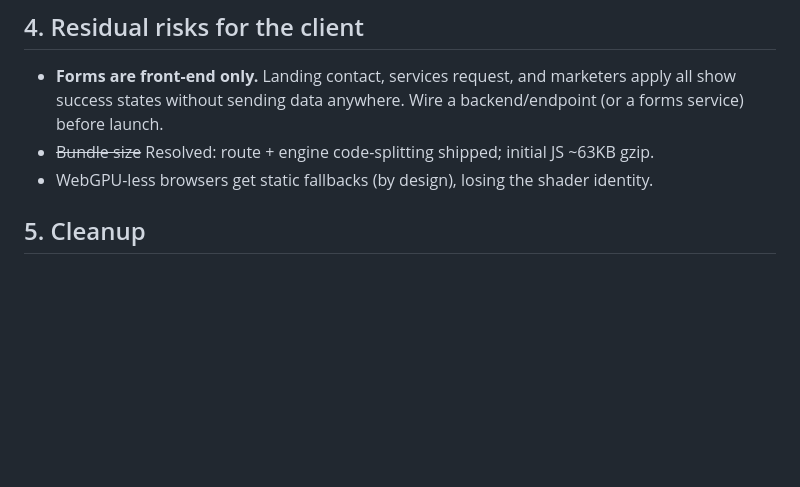
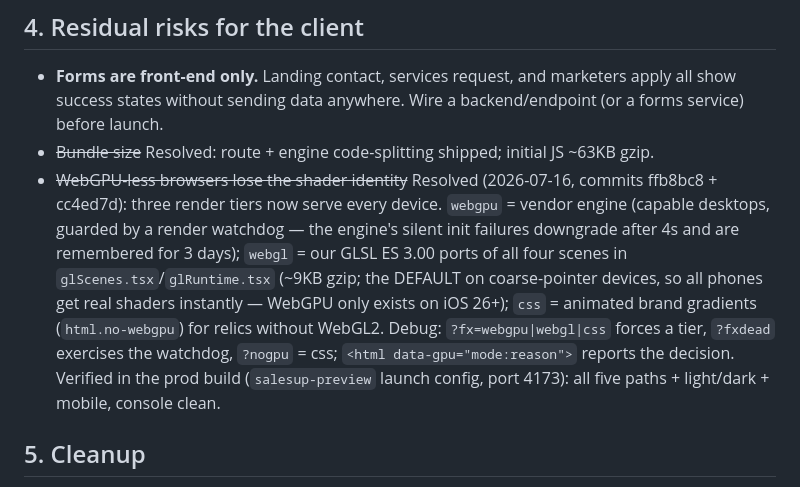
Before and after one commit to HaithamAlduais/SalesUp-landing, a Markdown page: docs/handbacks/audit-final.md, the part around the change. Rendered like a GitHub page; blank space fills up the shorter version.

Commit message:
Record the three-tier fx system in the audit handback
Co-Authored-By: Claude Fable 5 <noreply@anthropic.com>

```diff
--- a/docs/handbacks/audit-final.md
+++ b/docs/handbacks/audit-final.md
@@ -61,8 +61,19 @@ now "الرئيسية".
   anywhere. Wire a backend/endpoint (or a forms service) before launch.
 - ~~Bundle size~~ Resolved: route + engine code-splitting shipped;
   initial JS ~63KB gzip.
-- WebGPU-less browsers get static fallbacks (by design), losing the
-  shader identity.
+- ~~WebGPU-less browsers lose the shader identity~~ Resolved
+  (2026-07-16, commits ffb8bc8 + cc4ed7d): three render tiers now serve
+  every device. `webgpu` = vendor engine (capable desktops, guarded by
+  a render watchdog — the engine's silent init failures downgrade after
+  4s and are remembered for 3 days); `webgl` = our GLSL ES 3.00 ports
+  of all four scenes in `glScenes.tsx`/`glRuntime.tsx` (~9KB gzip; the
+  DEFAULT on coarse-pointer devices, so all phones get real shaders
+  instantly — WebGPU only exists on iOS 26+); `css` = animated brand
+  gradients (`html.no-webgpu`) for relics without WebGL2. Debug:
+  `?fx=webgpu|webgl|css` forces a tier, `?fxdead` exercises the
+  watchdog, `?nogpu` = css; `<html data-gpu="mode:reason">` reports the
+  decision. Verified in the prod build (`salesup-preview` launch config,
+  port 4173): all five paths + light/dark + mobile, console clean.
 
 ## 5. Cleanup
 Worktrees removed (`../salesup-worktrees/*`) and all seven `screen/*`
```
